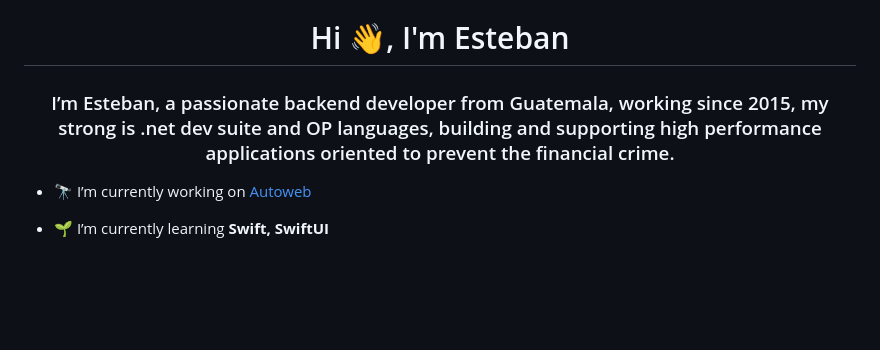
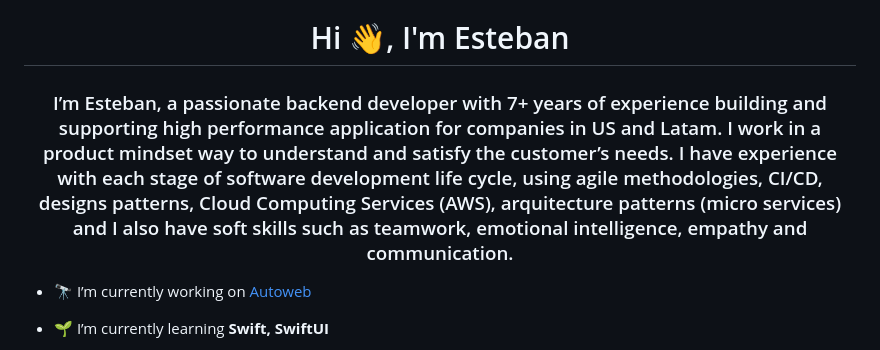
Before and after one commit to GiantOfBigFish/GiantOfBigFish, a Markdown page: readme.md, the part around the change. Drawn GitHub-style; blank space fills up the shorter version.

Commit message:
Update general description

```diff
--- a/readme.md
+++ b/readme.md
@@ -1,5 +1,8 @@
 <h1 align="center">Hi 👋, I'm Esteban</h1>
-<h3 align="center"> I’m Esteban, a passionate backend developer from Guatemala, working since 2015, my strong is .net dev suite and OP languages, building and supporting high performance applications oriented to prevent the financial crime.
+<h3 align="center">
+I’m Esteban, a passionate backend developer with 7+ years of experience building and supporting high performance application for companies in US and Latam.
+I work in a product mindset way to understand and satisfy the customer’s needs.
+I have experience with each stage of software development life cycle, using agile methodologies, CI/CD, designs patterns, Cloud Computing Services (AWS), arquitecture patterns (micro services) and I also have soft skills such as teamwork, emotional intelligence, empathy and communication.
 </h3>
 
 - 🔭 I’m currently working on [Autoweb](https://www.autoweb.com/)
```
